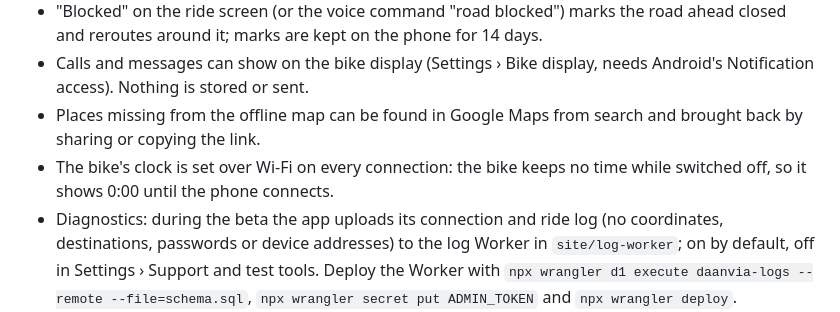
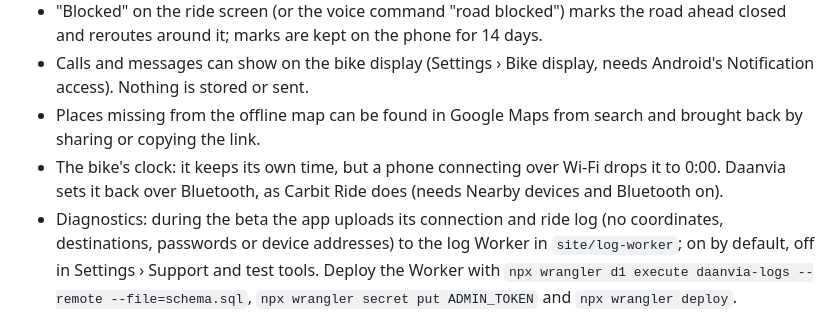
Before and after one commit to danrave1234/daanvia, a Markdown page: README.md, the part around the change. GitHub-like rendering.

Commit message:
README: the clock is set over Bluetooth

```diff
--- a/README.md
+++ b/README.md
@@ -38,7 +38,7 @@ The debug CI check runs unit tests, Android lint and APK assembly with JDK 21. I
 - "Blocked" on the ride screen (or the voice command "road blocked") marks the road ahead closed and reroutes around it; marks are kept on the phone for 14 days.
 - Calls and messages can show on the bike display (Settings › Bike display, needs Android's Notification access). Nothing is stored or sent.
 - Places missing from the offline map can be found in Google Maps from search and brought back by sharing or copying the link.
-- The bike's clock is set over Wi-Fi on every connection: the bike keeps no time while switched off, so it shows 0:00 until the phone connects.
+- The bike's clock: it keeps its own time, but a phone connecting over Wi-Fi drops it to 0:00. Daanvia sets it back over Bluetooth, as Carbit Ride does (needs Nearby devices and Bluetooth on).
 - Diagnostics: during the beta the app uploads its connection and ride log (no coordinates, destinations, passwords or device addresses) to the log Worker in `site/log-worker`; on by default, off in Settings › Support and test tools. Deploy the Worker with `npx wrangler d1 execute daanvia-logs --remote --file=schema.sql`, `npx wrangler secret put ADMIN_TOKEN` and `npx wrangler deploy`.
 
 Verification details and remaining hardware checks are tracked in `docs/improvement-progress.md`.
```
